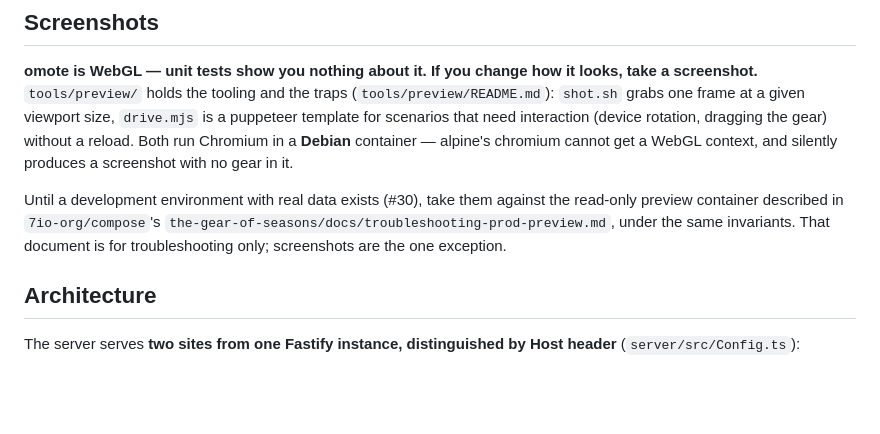
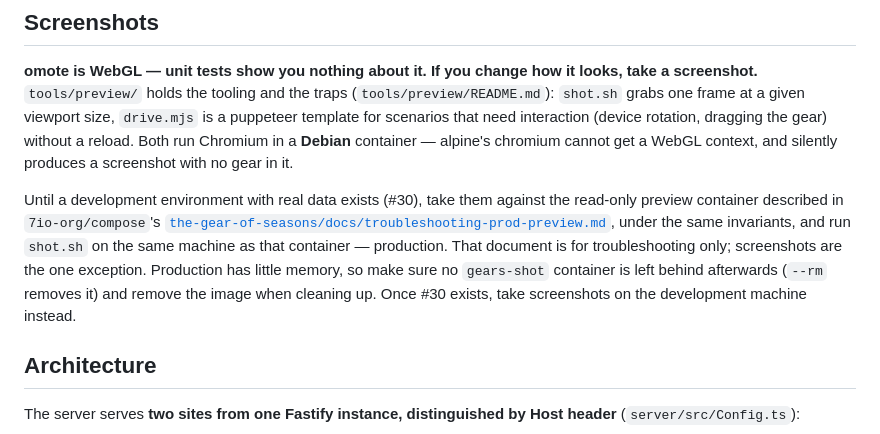
Before and after one commit to fairy-rockets/the-gear-of-seasons, a Markdown page: CLAUDE.md, the part around the change. Drawn GitHub-style; blank space fills up the shorter version.

```diff
--- a/CLAUDE.md
+++ b/CLAUDE.md
@@ -39,7 +39,7 @@ Production database migrations are applied by hand with Flyway; follow "How to m
 
 **omote is WebGL — unit tests show you nothing about it. If you change how it looks, take a screenshot.** `tools/preview/` holds the tooling and the traps (`tools/preview/README.md`): `shot.sh` grabs one frame at a given viewport size, `drive.mjs` is a puppeteer template for scenarios that need interaction (device rotation, dragging the gear) without a reload. Both run Chromium in a **Debian** container — alpine's chromium cannot get a WebGL context, and silently produces a screenshot with no gear in it.
 
-Until a development environment with real data exists (#30), take them against the read-only preview container described in `7io-org/compose`'s `the-gear-of-seasons/docs/troubleshooting-prod-preview.md`, under the same invariants. That document is for troubleshooting only; screenshots are the one exception.
+Until a development environment with real data exists (#30), take them against the read-only preview container described in `7io-org/compose`'s [`the-gear-of-seasons/docs/troubleshooting-prod-preview.md`](https://code.ledyba.org/7io-org/compose/src/branch/main/the-gear-of-seasons/docs/troubleshooting-prod-preview.md), under the same invariants, and run `shot.sh` on the same machine as that container — production. That document is for troubleshooting only; screenshots are the one exception. Production has little memory, so make sure no `gears-shot` container is left behind afterwards (`--rm` removes it) and remove the image when cleaning up. Once #30 exists, take screenshots on the development machine instead.
 
 ## Architecture
 
```
Also changed, not shown: tools/preview/README.md (+5 -1 lines).
